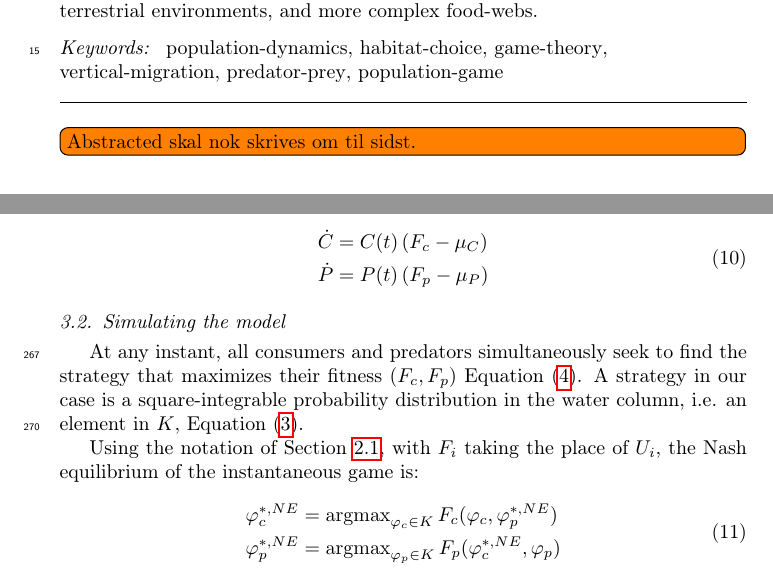
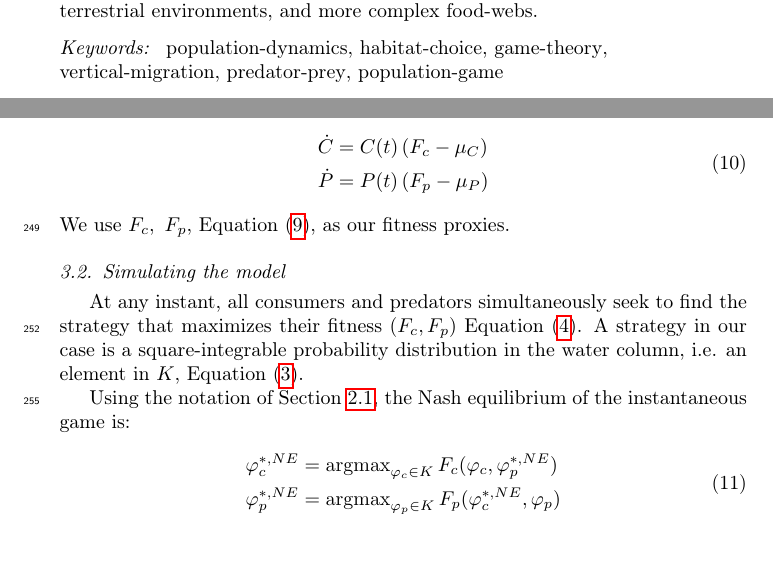
Before and after one commit to jemff/food_web, a LaTeX paper (results/main.tex, which reads results/specific_example.tex): two parts of pages 2 and 10 of 23, joined at a grey line, cut so that both start at the same text. Compiled offline with pdfLaTeX.

Commit message:
Fixed fitness proxies

```diff
--- a/results/main.tex
+++ b/results/main.tex
@@ -88,6 +86,6 @@
 
 \maketitle
 
-\todo[inline]{Abstracted skal nok skrives om til sidst.}
+%\todo[inline]{Abstracted skal nok skrives om til sidst.}
 
 
--- a/results/specific_example.tex
+++ b/results/specific_example.tex
@@ -57,7 +57,7 @@ Using \Cref{eq:fitness} we arrive at equations for the predator-prey population
 \end{split}
   \label{eq:population_growth_prob_dens}
 \end{equation}
-
+We use $F_c,~F_p$, \Cref{eq:fitness}, as our fitness proxies.
 \subsection{Simulating the model}
 
 %The instantaneous fitness pr. capita of a forage fish $(F_p)$ or copepod $(F_c)$ is given by t. We arrive at the fitness by dividing the population growth rate \Cref{eq:population_growth_prob_dens} by the total populations, eliminating the terms $C(t), P(t)$ outside the parentheses in \Cref{eq:population_growth_prob_dens}.
@@ -73,7 +73,7 @@ At any instant, all consumers and predators simultaneously seek to find the stra
 %	\phi_c^*(z,t)(\phi_p) &= \argmax_{\phi_c \in K}  F_c(\phi_c, \phi_p)  \\
 %	\phi_p^*(z,t)(\phi_c) &= \argmax_{\phi_p \in K} F_p(\phi_c, \phi_p)
 %\end{align*}
-Using the notation of \Cref{sec:gen_model}, with $F_i$ taking the place of $U_i$, the Nash equilibrium of the instantaneous game is:
+Using the notation of \Cref{sec:gen_model}, the Nash equilibrium of the instantaneous game is:
 \begin{equation}
   \label{eq:nash_equilibria}
   \begin{split}
```
Also changed, not shown: results/main.tex (4 more changed lines), results/specific_example.tex (2 more changed lines).
